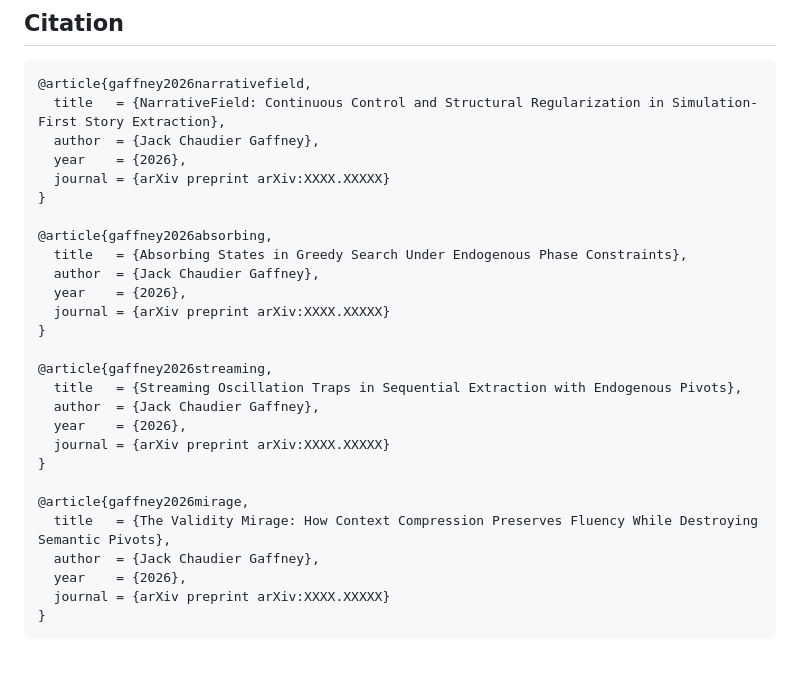
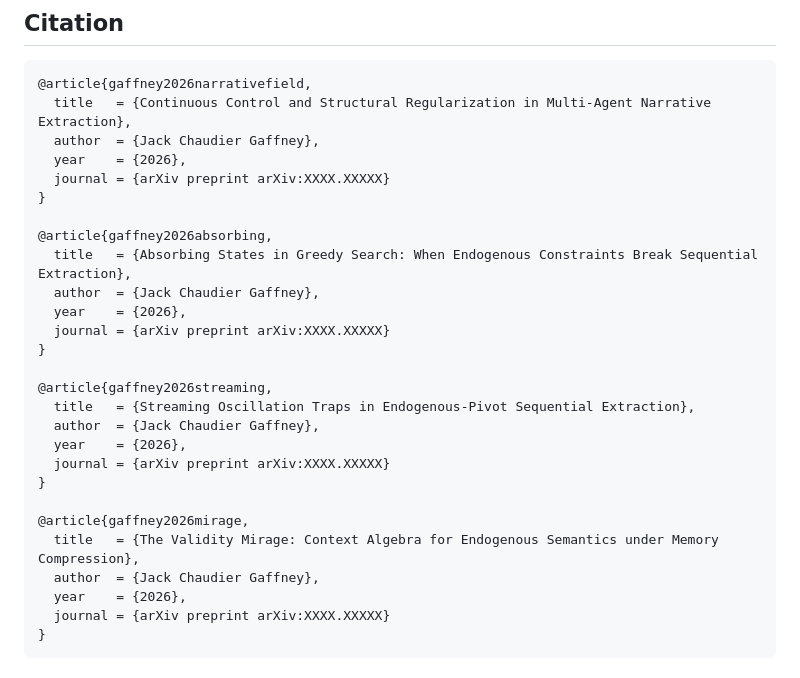
Before and after one commit to jack-chaudier/mirage, a Markdown page: README.md, the part around the change. Rendered like a GitHub page.

Commit message:
Fix citation titles to match compiled PDFs exactly

````diff
--- a/README.md
+++ b/README.md
@@ -119,28 +119,28 @@ Paper publishing workflow:
 
 ```bibtex
 @article{gaffney2026narrativefield,
-  title   = {NarrativeField: Continuous Control and Structural Regularization in Simulation-First Story Extraction},
+  title   = {Continuous Control and Structural Regularization in Multi-Agent Narrative Extraction},
   author  = {Jack Chaudier Gaffney},
   year    = {2026},
   journal = {arXiv preprint arXiv:XXXX.XXXXX}
 }
 
 @article{gaffney2026absorbing,
-  title   = {Absorbing States in Greedy Search Under Endogenous Phase Constraints},
+  title   = {Absorbing States in Greedy Search: When Endogenous Constraints Break Sequential Extraction},
   author  = {Jack Chaudier Gaffney},
   year    = {2026},
   journal = {arXiv preprint arXiv:XXXX.XXXXX}
 }
 
 @article{gaffney2026streaming,
-  title   = {Streaming Oscillation Traps in Sequential Extraction with Endogenous Pivots},
+  title   = {Streaming Oscillation Traps in Endogenous-Pivot Sequential Extraction},
   author  = {Jack Chaudier Gaffney},
   year    = {2026},
   journal = {arXiv preprint arXiv:XXXX.XXXXX}
 }
 
 @article{gaffney2026mirage,
-  title   = {The Validity Mirage: How Context Compression Preserves Fluency While Destroying Semantic Pivots},
+  title   = {The Validity Mirage: Context Algebra for Endogenous Semantics under Memory Compression},
   author  = {Jack Chaudier Gaffney},
   year    = {2026},
   journal = {arXiv preprint arXiv:XXXX.XXXXX}
````
